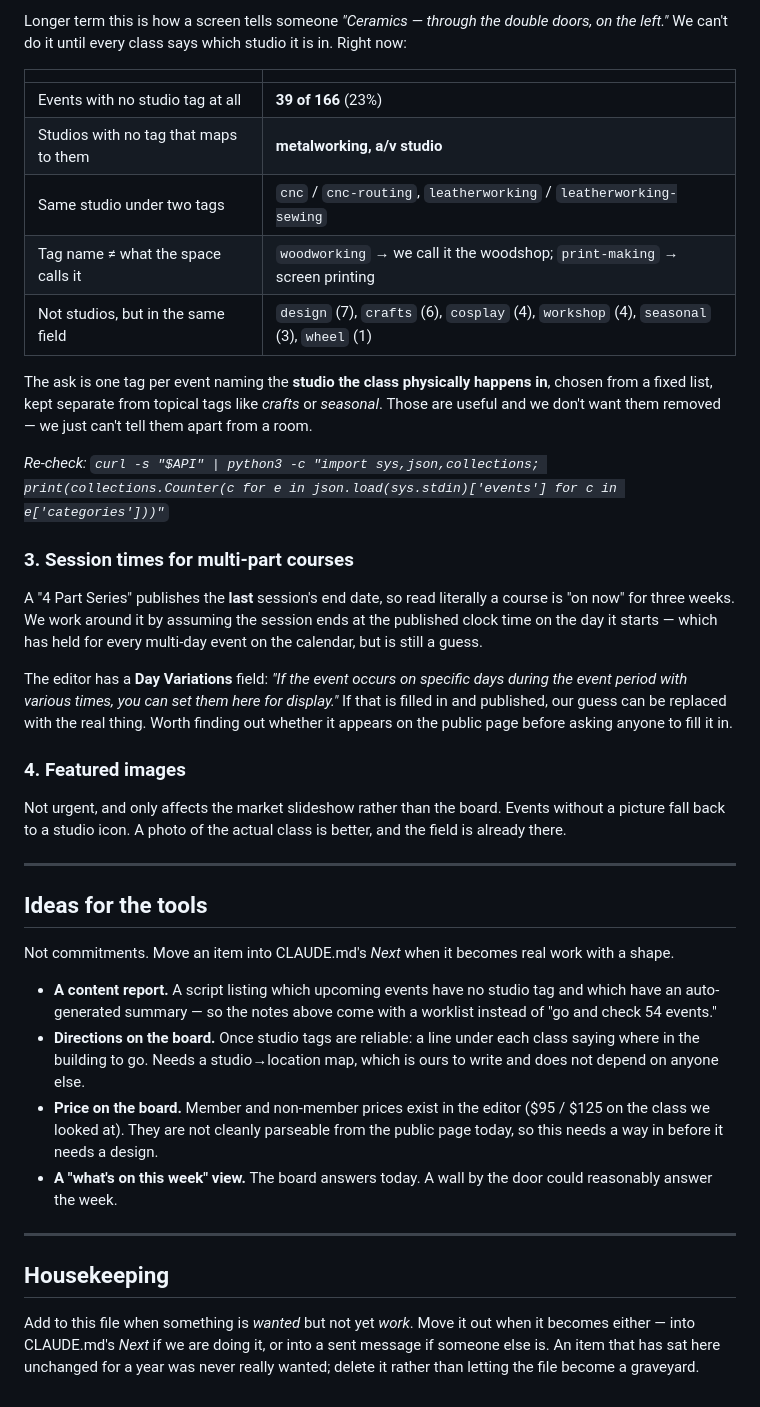
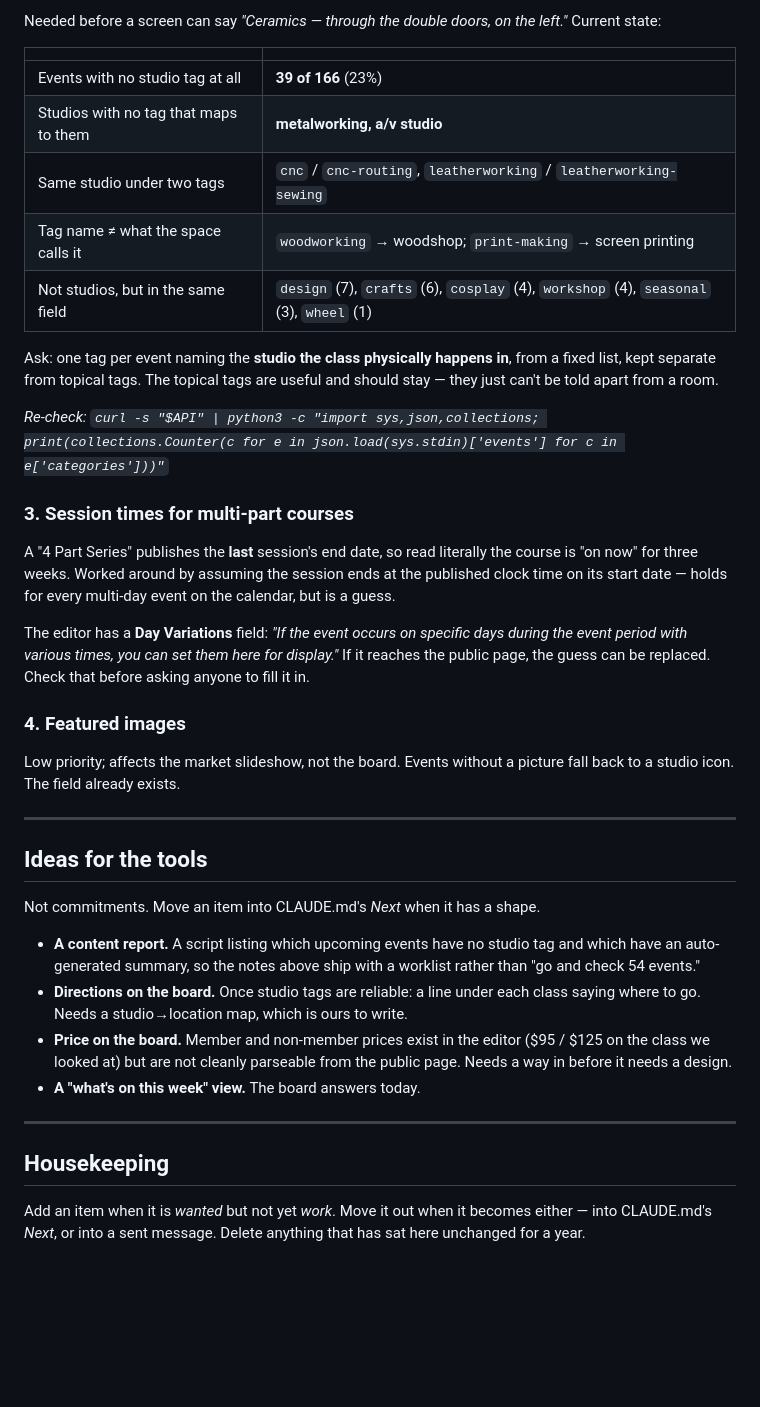
Before and after one commit to hankfoot/seattle-makers-tools, a Markdown page: WISHLIST.md, the part around one of its changes. GitHub-like rendering; blank space fills up the shorter version.

```diff
--- a/WISHLIST.md
+++ b/WISHLIST.md
@@ -101,67 +85,58 @@ class. If fresh, it is per instance, and (a) matters much more than (b).
 
-Longer term this is how a screen tells someone *"Ceramics — through the double
-doors, on the left."* We can't do it until every class says which studio it is
-in. Right now:
+Needed before a screen can say *"Ceramics — through the double doors, on the
+left."* Current state:
 
 | | |
 | --- | --- |
 | Events with no studio tag at all | **39 of 166** (23%) |
 | Studios with no tag that maps to them | **metalworking, a/v studio** |
 | Same studio under two tags | `cnc` / `cnc-routing`, `leatherworking` / `leatherworking-sewing` |
-| Tag name ≠ what the space calls it | `woodworking` → we call it the woodshop; `print-making` → screen printing |
+| Tag name ≠ what the space calls it | `woodworking` → woodshop; `print-making` → screen printing |
 | Not studios, but in the same field | `design` (7), `crafts` (6), `cosplay` (4), `workshop` (4), `seasonal` (3), `wheel` (1) |
 
-The ask is one tag per event naming the **studio the class physically happens
-in**, chosen from a fixed list, kept separate from topical tags like *crafts* or
-*seasonal*. Those are useful and we don't want them removed — we just can't tell
-them apart from a room.
+Ask: one tag per event naming the **studio the class physically happens in**,
+from a fixed list, kept separate from topical tags. The topical tags are useful
+and should stay — they just can't be told apart from a room.
 
 *Re-check: `curl -s "$API" | python3 -c "import sys,json,collections; print(collections.Counter(c for e in json.load(sys.stdin)['events'] for c in e['categories']))"`*
 
 ### 3. Session times for multi-part courses
 
-A "4 Part Series" publishes the **last** session's end date, so read literally a
-course is "on now" for three weeks. We work around it by assuming the session
-ends at the published clock time on the day it starts — which has held for
-every multi-day event on the calendar, but is still a guess.
+A "4 Part Series" publishes the **last** session's end date, so read literally
+the course is "on now" for three weeks. Worked around by assuming the session
+ends at the published clock time on its start date — holds for every multi-day
+event on the calendar, but is a guess.
 
 The editor has a **Day Variations** field: *"If the event occurs on specific
 days during the event period with various times, you can set them here for
-display."* If that is filled in and published, our guess can be replaced with
-the real thing. Worth finding out whether it appears on the public page before
-asking anyone to fill it in.
+display."* If it reaches the public page, the guess can be replaced. Check that
+before asking anyone to fill it in.
 
 ### 4. Featured images
 
-Not urgent, and only affects the market slideshow rather than the board. Events
-without a picture fall back to a studio icon. A photo of the actual class is
-better, and the field is already there.
+Low priority; affects the market slideshow, not the board. Events without a
+picture fall back to a studio icon. The field already exists.
 
 ---
 
 ## Ideas for the tools
 
-Not commitments. Move an item into CLAUDE.md's *Next* when it becomes real
-work with a shape.
+Not commitments. Move an item into CLAUDE.md's *Next* when it has a shape.
 
 - **A content report.** A script listing which upcoming events have no studio
-  tag and which have an auto-generated summary — so the notes above come with a
-  worklist instead of "go and check 54 events."
+  tag and which have an auto-generated summary, so the notes above ship with a
+  worklist rather than "go and check 54 events."
 - **Directions on the board.** Once studio tags are reliable: a line under each
-  class saying where in the building to go. Needs a studio→location map, which
-  is ours to write and does not depend on anyone else.
+  class saying where to go. Needs a studio→location map, which is ours to write.
 - **Price on the board.** Member and non-member prices exist in the editor
-  ($95 / $125 on the class we looked at). They are not cleanly parseable from
-  the public page today, so this needs a way in before it needs a design.
-- **A "what's on this week" view.** The board answers today. A wall by the door
-  could reasonably answer the week.
+  ($95 / $125 on the class we looked at) but are not cleanly parseable from the
+  public page. Needs a way in before it needs a design.
+- **A "what's on this week" view.** The board answers today.
 
 ---
 
 ## Housekeeping
 
-Add to this file when something is *wanted* but not yet *work*. Move it out
-when it becomes either — into CLAUDE.md's *Next* if we are doing it, or into a
-sent message if someone else is. An item that has sat here unchanged for a year
-was never really wanted; delete it rather than letting the file become a
-graveyard.
+Add an item when it is *wanted* but not yet *work*. Move it out when it becomes
+either — into CLAUDE.md's *Next*, or into a sent message. Delete anything that
+has sat here unchanged for a year.
```
Also changed, not shown: other parts of WISHLIST.md (+46 -62 lines).
